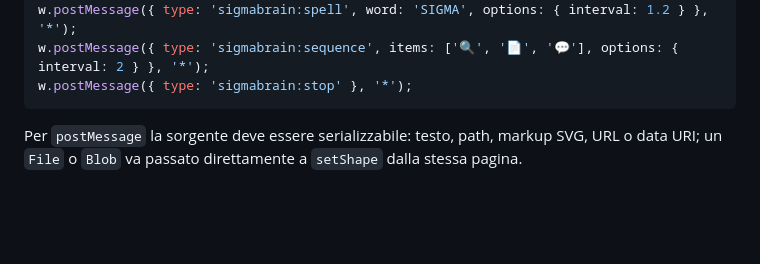
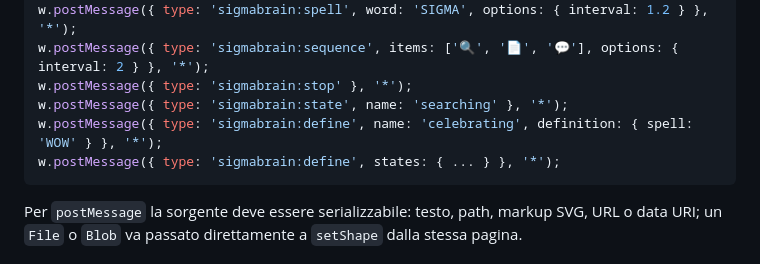
Before and after one commit to gfagherazzi/ferrofluid, a Markdown page: README.md, the part around one of its changes. Rendered like a GitHub page; blank space fills up the shorter version.

````diff
--- a/README.md
+++ b/README.md
@@ -211,6 +282,9 @@ w.postMessage({ type: 'sigmabrain:shape', source: { svg: svgMarkup, name: 'logo'
 w.postMessage({ type: 'sigmabrain:spell', word: 'SIGMA', options: { interval: 1.2 } }, '*');
 w.postMessage({ type: 'sigmabrain:sequence', items: ['🔍', '📄', '💬'], options: { interval: 2 } }, '*');
 w.postMessage({ type: 'sigmabrain:stop' }, '*');
+w.postMessage({ type: 'sigmabrain:state', name: 'searching' }, '*');
+w.postMessage({ type: 'sigmabrain:define', name: 'celebrating', definition: { spell: 'WOW' } }, '*');
+w.postMessage({ type: 'sigmabrain:define', states: { ... } }, '*');
 ```
 
 Per `postMessage` la sorgente deve essere serializzabile: testo, path, markup SVG, URL o data URI; un `File` o `Blob` va passato direttamente a `setShape` dalla stessa pagina.
````
Also changed, not shown: other parts of README.md (+74 -3 lines), docs/incisione-smiley.png (added), 1 other file.
